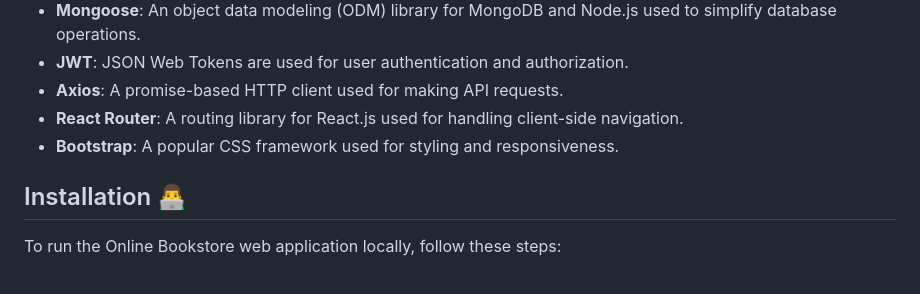
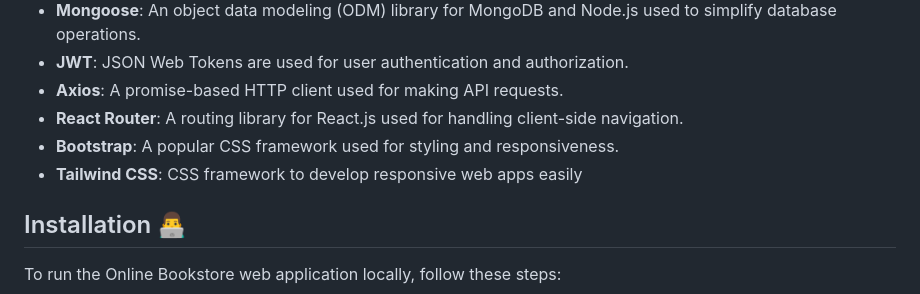
Before and after one commit to Bikilaketema/Bookstore, a Markdown page: README.md, the part around the change. Drawn GitHub-style.

```diff
--- a/README.md
+++ b/README.md
@@ -62,6 +62,7 @@ The BB Online Bookstore web application is built using the following technologie
 - **Axios**: A promise-based HTTP client used for making API requests.
 - **React Router**: A routing library for React.js used for handling client-side navigation.
 - **Bootstrap**: A popular CSS framework used for styling and responsiveness.
+- **Tailwind CSS**: CSS framework to develop responsive web apps easily
 
 ## Installation 👨‍💻
 
```
